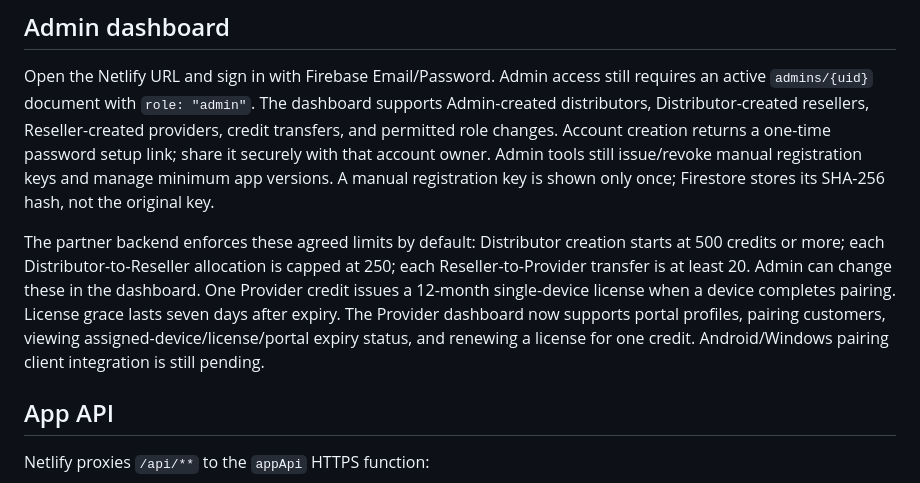
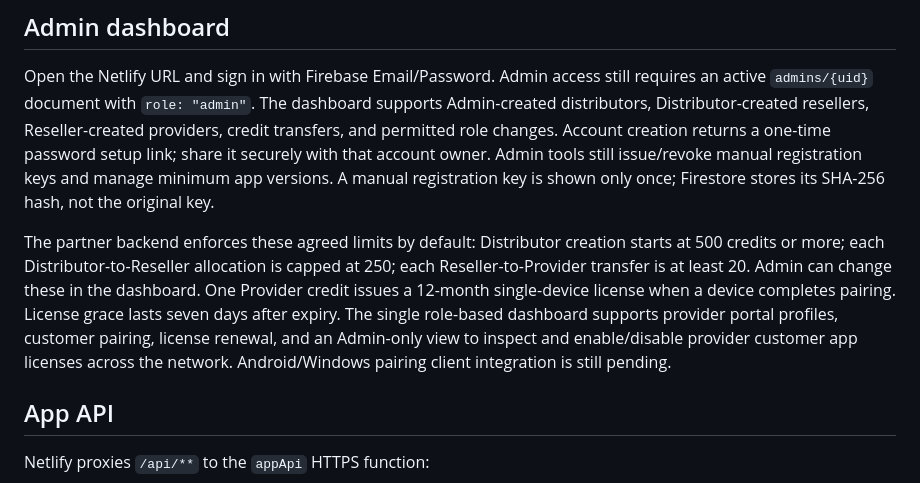
Before and after one commit to ranveerskh/stbpplatform, a Markdown page: README.md, the part around the change. Drawn GitHub-style.

Commit message:
Add Admin network license management

```diff
--- a/README.md
+++ b/README.md
@@ -32,7 +32,7 @@ Firebase Functions deployment requires a linked billing account (Blaze); it has
 
 Open the Netlify URL and sign in with Firebase Email/Password. Admin access still requires an active `admins/{uid}` document with `role: "admin"`. The dashboard supports Admin-created distributors, Distributor-created resellers, Reseller-created providers, credit transfers, and permitted role changes. Account creation returns a one-time password setup link; share it securely with that account owner. Admin tools still issue/revoke manual registration keys and manage minimum app versions. A manual registration key is shown only once; Firestore stores its SHA-256 hash, not the original key.
 
-The partner backend enforces these agreed limits by default: Distributor creation starts at 500 credits or more; each Distributor-to-Reseller allocation is capped at 250; each Reseller-to-Provider transfer is at least 20. Admin can change these in the dashboard. One Provider credit issues a 12-month single-device license when a device completes pairing. License grace lasts seven days after expiry. The Provider dashboard now supports portal profiles, pairing customers, viewing assigned-device/license/portal expiry status, and renewing a license for one credit. Android/Windows pairing client integration is still pending.
+The partner backend enforces these agreed limits by default: Distributor creation starts at 500 credits or more; each Distributor-to-Reseller allocation is capped at 250; each Reseller-to-Provider transfer is at least 20. Admin can change these in the dashboard. One Provider credit issues a 12-month single-device license when a device completes pairing. License grace lasts seven days after expiry. The single role-based dashboard supports provider portal profiles, customer pairing, license renewal, and an Admin-only view to inspect and enable/disable provider customer app licenses across the network. Android/Windows pairing client integration is still pending.
 
 ## App API
 
```
